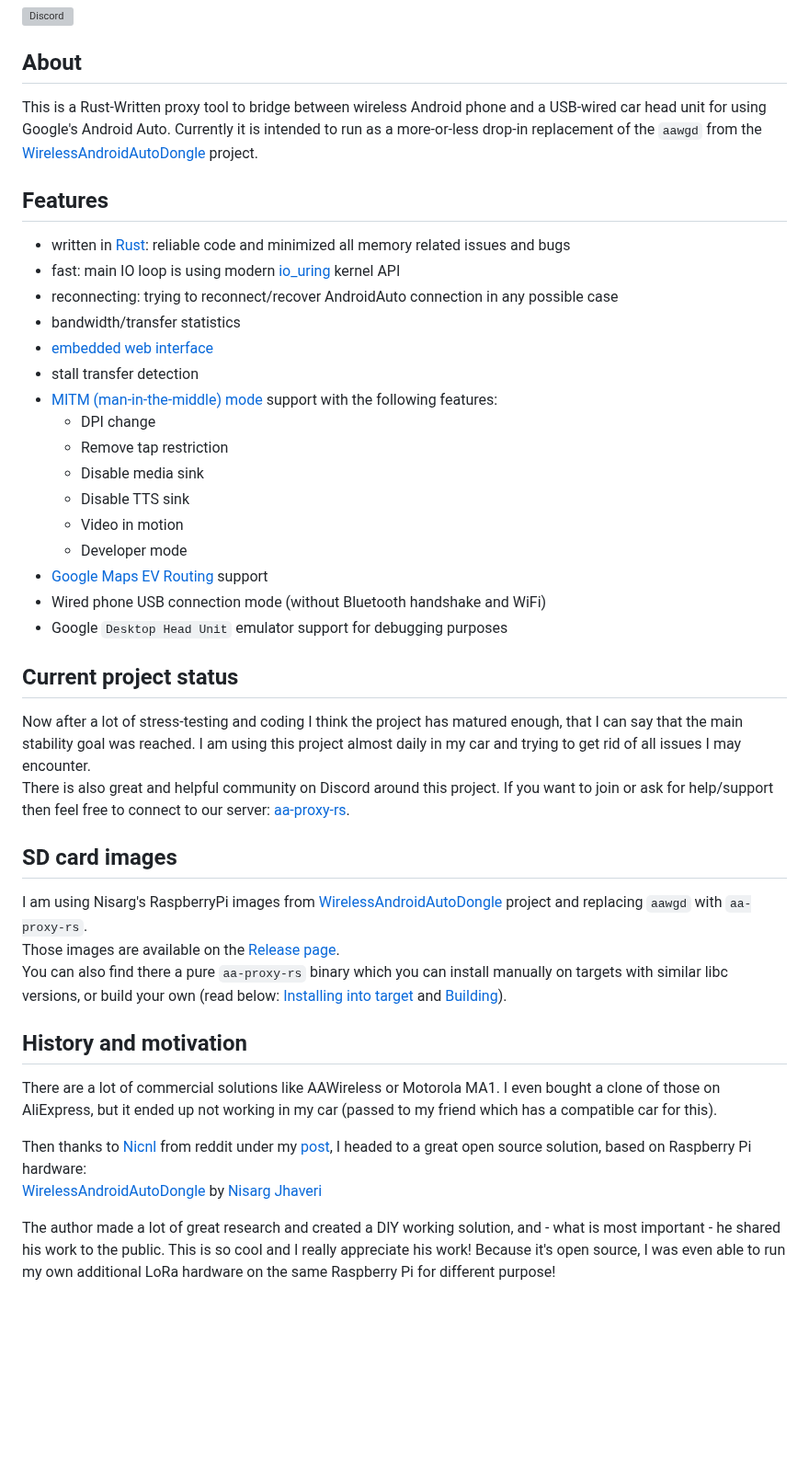
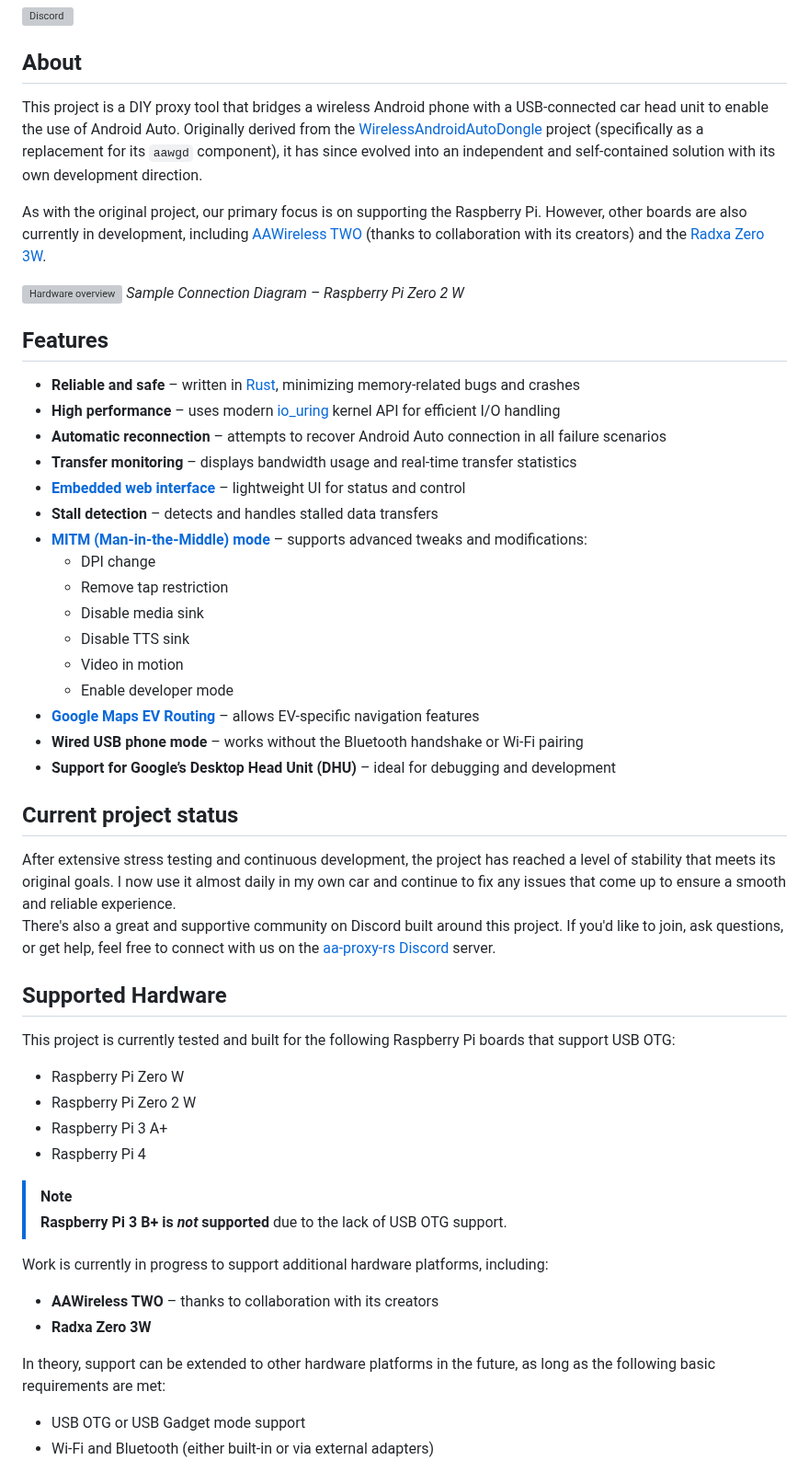
Before and after one commit to juggie/aa-proxy-rs, a Markdown page: README.md, the part around one of its changes. Shown at 92% size. Rendered like a GitHub page; blank space fills up the shorter version; grey boxes are pictures that could not be loaded.

```diff
--- a/README.md
+++ b/README.md
@@ -3,45 +3,56 @@
 [![Discord](https://img.shields.io/discord/1358047273434615968?style=for-the-badge&logo=discord&logoColor=white&label=Discord&labelColor=%235865F2&color=%231825A2)](https://discord.gg/c7JKdwHyZu)
 
 ## About
-This is a Rust-Written proxy tool to bridge between wireless Android phone and a USB-wired car head unit for using Google's Android Auto.
-Currently it is intended to run as a more-or-less drop-in replacement of the `aawgd` from the [WirelessAndroidAutoDongle](https://github.com/nisargjhaveri/WirelessAndroidAutoDongle) project.
+This project is a DIY proxy tool that bridges a wireless Android phone with a USB-connected car head unit to enable the use of Android Auto.
+Originally derived from the [WirelessAndroidAutoDongle](https://github.com/nisargjhaveri/WirelessAndroidAutoDongle) project (specifically as
+a replacement for its `aawgd` component), it has since evolved into an independent and self-contained solution with its own development direction.
+
+As with the original project, our primary focus is on supporting the Raspberry Pi. However, other boards are also currently in development,
+including [AAWireless TWO](https://www.aawireless.io/en/products/aawireless-two) (thanks to collaboration with its creators)
+and the [Radxa Zero 3W](https://radxa.com/products/zeros/zero3w/).
+
+![Hardware overview](images/aa-proxy-rs.webp)
+*Sample Connection Diagram – Raspberry Pi Zero 2 W*
 
 ## Features
-- written in [Rust](https://www.rust-lang.org/): reliable code and minimized all memory related issues and bugs
-- fast: main IO loop is using modern [io_uring](https://kernel.dk/io_uring.pdf) kernel API
-- reconnecting: trying to reconnect/recover AndroidAuto connection in any possible case
-- bandwidth/transfer statistics
-- [embedded web interface](#embedded-web-interface)
-- stall transfer detection
-- [MITM (man-in-the-middle) mode](#mitm-mode) support with the following features:
+- **Reliable and safe** – written in [Rust](https://www.rust-lang.org/), minimizing memory-related bugs and crashes
+- **High performance** – uses modern [io_uring](https://kernel.dk/io_uring.pdf) kernel API for efficient I/O handling
+- **Automatic reconnection** – attempts to recover Android Auto connection in all failure scenarios
+- **Transfer monitoring** – displays bandwidth usage and real-time transfer statistics
+- **[Embedded web interface](#embedded-web-interface)** – lightweight UI for status and control
+- **Stall detection** – detects and handles stalled data transfers
+- **[MITM (Man-in-the-Middle) mode](#mitm-mode)** – supports advanced tweaks and modifications:
   - DPI change
   - Remove tap restriction
   - Disable media sink
   - Disable TTS sink
   - Video in motion
-  - Developer mode
-- [Google Maps EV Routing](#google-maps-ev-routing) support
-- Wired phone USB connection mode (without Bluetooth handshake and WiFi)
-- Google `Desktop Head Unit` emulator support for debugging purposes
+  - Enable developer mode
+- **[Google Maps EV Routing](#google-maps-ev-routing)** – allows EV-specific navigation features
+- **Wired USB phone mode** – works without the Bluetooth handshake or Wi-Fi pairing
+- **Support for Google’s Desktop Head Unit (DHU)** – ideal for debugging and development
 
 ## Current project status
-Now after a lot of stress-testing and coding I think the project has matured enough, that I can say that the main stability goal was reached.
-I am using this project almost daily in my car and trying to get rid of all issues I may encounter.<br>
-There is also great and helpful community on Discord around this project. If you want to join or ask for help/support then feel free to connect to our server: [aa-proxy-rs](https://discord.gg/c7JKdwHyZu).
+After extensive stress testing and continuous development, the project has reached a level of stability that meets its original goals.
+I now use it almost daily in my own car and continue to fix any issues that come up to ensure a smooth and reliable experience.<br>
+There's also a great and supportive community on Discord built around this project. If you'd like to join, ask questions, or get help,
+feel free to connect with us on the [aa-proxy-rs Discord](https://discord.gg/c7JKdwHyZu) server.
 
-## SD card images
-I am using Nisarg's RaspberryPi images from [WirelessAndroidAutoDongle](https://github.com/nisargjhaveri/WirelessAndroidAutoDongle) project and replacing `aawgd` with `aa-proxy-rs`.<br>
-Those images are available on the [Release page](https://github.com/manio/aa-proxy-rs/releases).<br>
-You can also find there a pure `aa-proxy-rs` binary which you can install manually on targets with similar libc versions, or build your own (read below: [Installing into target](#installing-into-target) and [Building](#building)).
+## Supported Hardware
+This project is currently tested and built for the following Raspberry Pi boards that support USB OTG:
+- Raspberry Pi Zero W
+- Raspberry Pi Zero 2 W
+- Raspberry Pi 3 A+
+- Raspberry Pi 4
 
-## History and motivation
-There are a lot of commercial solutions like AAWireless or Motorola MA1. I even bought a clone of those on AliExpress, but it ended up not working in my car (passed to my friend which has a compatible car for this).
+> [!NOTE]
+> **Raspberry Pi 3 B+ is _not_ supported** due to the lack of USB OTG support.
 
-Then thanks to [Nicnl](https://www.reddit.com/user/Nicnl/) from reddit under my [post](https://www.reddit.com/r/RenaultZoe/comments/1c5eg2g/working_wireless_aa_for_rlink1_based_zoe/),
-I headed to a great open source solution, based on Raspberry Pi hardware:<br>
-[WirelessAndroidAutoDongle](https://github.com/nisargjhaveri/WirelessAndroidAutoDongle) by [Nisarg Jhaveri](https://github.com/nisargjhaveri)
+Work is currently in progress to support additional hardware platforms, including:
+- **AAWireless TWO** – thanks to collaboration with its creators
+- **Radxa Zero 3W**
 
-The author made a lot of great research and created a DIY working solution, and - what is most important - he shared his work to the public.
-This is so cool and I really appreciate his work!
-Because it's open source, I was even able to run my own additional LoRa hardware on the same Raspberry Pi for different purpose!
+In theory, support can be extended to other hardware platforms in the future, as long as the following basic requirements are met:
+- USB OTG or USB Gadget mode support
+- Wi-Fi and Bluetooth (either built-in or via external adapters)
 
```
Also changed, not shown: other parts of README.md (+121 -97 lines).
